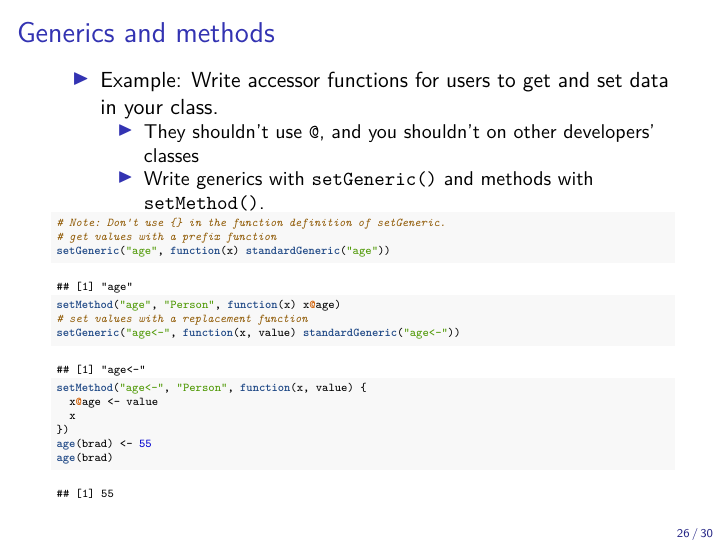
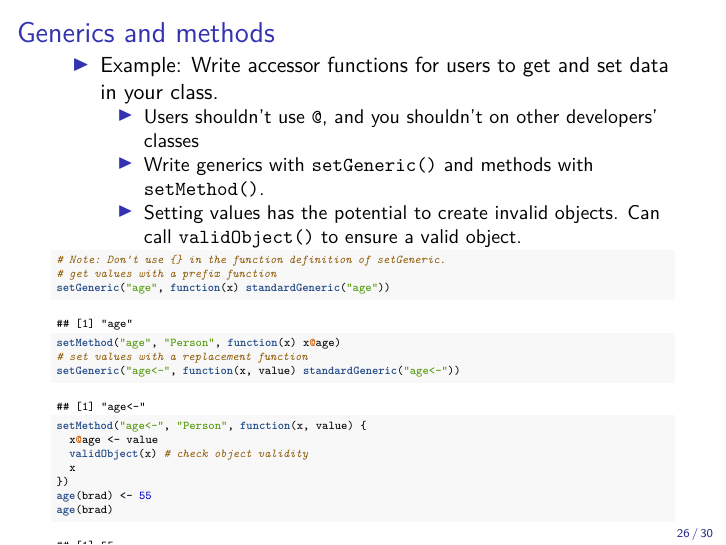
Before and after one commit to SFUStatgen/SFUStat360, an R Markdown document (Notes/lec08.Rmd): page 26 of 30. The pictures show the output file Notes/lec08.pdf that the author committed with the source.

Commit message:
add discussion of validObject() to lec8

```diff
--- a/Notes/lec08.Rmd
+++ b/Notes/lec08.Rmd
@@ -381,8 +381,10 @@ setValidity("Person", function(object) {
 
 * Example: Write accessor functions for users to get and set data in
 your class.
-    * They shouldn't use `@`, and you shouldn't on other developers' classes
+    * Users shouldn't use `@`, and you shouldn't on other developers' classes
     * Write generics with `setGeneric()` and methods with `setMethod()`.
+    * Setting values has the potential to create invalid objects.
+    Can call `validObject()` to ensure a valid object.
 
 \tiny
 
@@ -396,6 +398,7 @@ setMethod("age", "Person", function(x) x@age)
 setGeneric("age<-", function(x, value) standardGeneric("age<-"))
 setMethod("age<-", "Person", function(x, value) {
   x@age <- value
+  validObject(x) # check object validity
   x
 })
 age(brad) <- 55
```
Also changed, not shown: Notes/lec08.pdf, Notes/lec08.Rmd (1 more changed lines).
